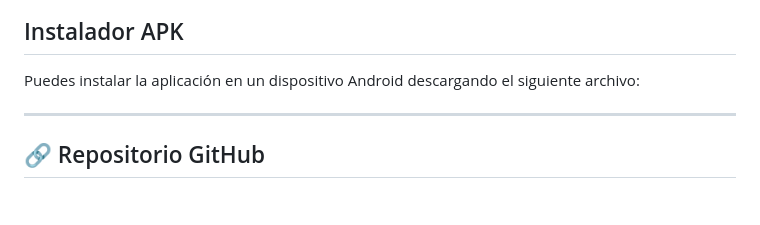
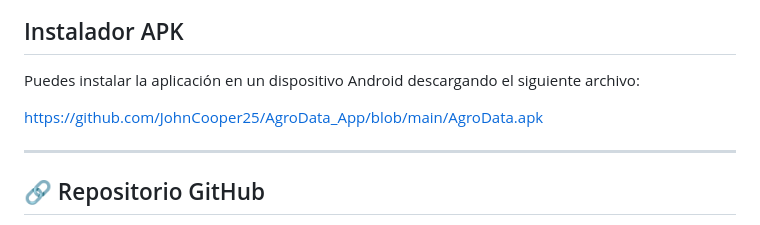
Before and after one commit to JohnCooper25/AgroData_App, a Markdown page: README.md, the part around the change. Drawn GitHub-style; blank space fills up the shorter version.

```diff
--- a/README.md
+++ b/README.md
@@ -88,7 +88,7 @@ Por otra parte tenemos la seccion del diagrama de flujo de mantenciones. Para es
 
 Puedes instalar la aplicación en un dispositivo Android descargando el siguiente archivo:
 
-
+https://github.com/JohnCooper25/AgroData_App/blob/main/AgroData.apk
 
 ---
 
```
